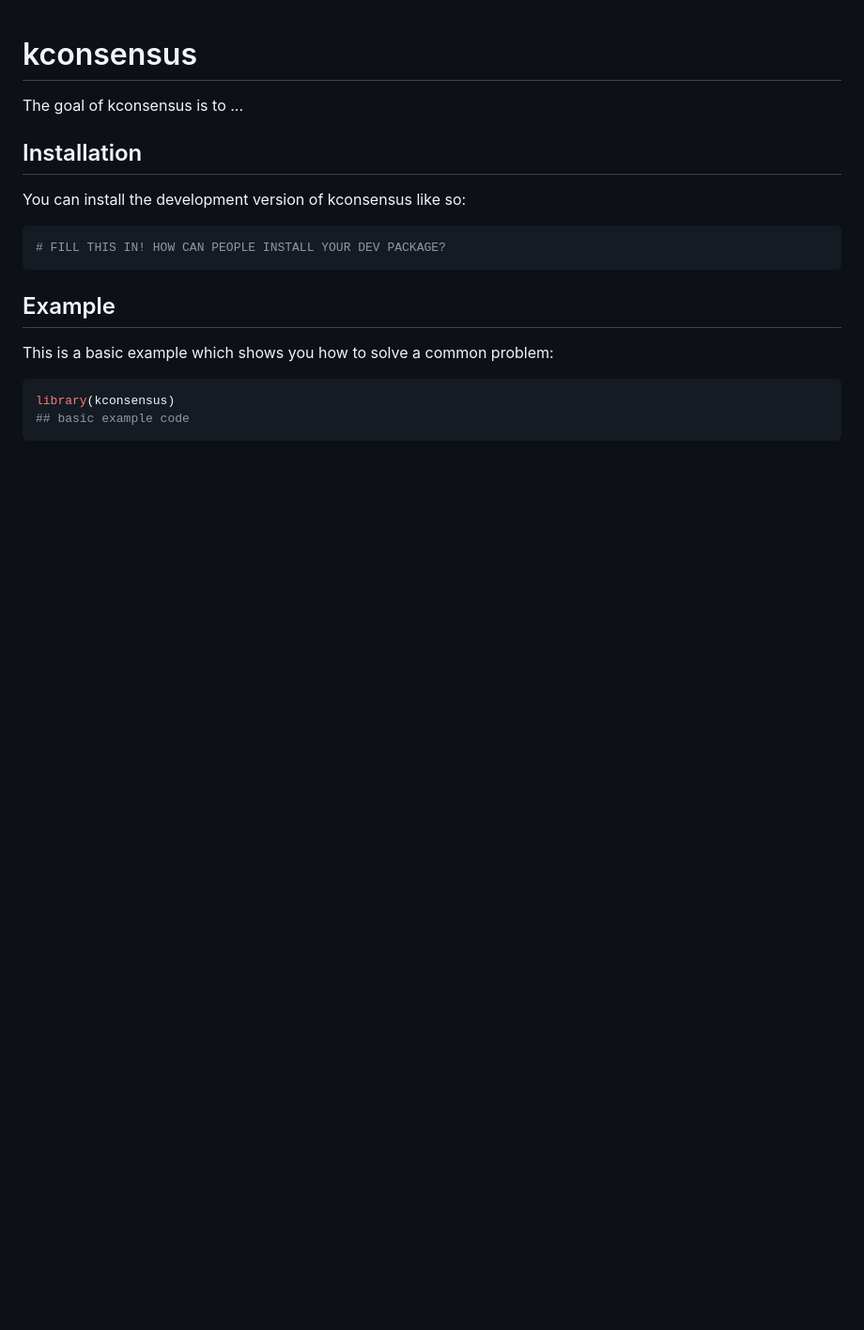
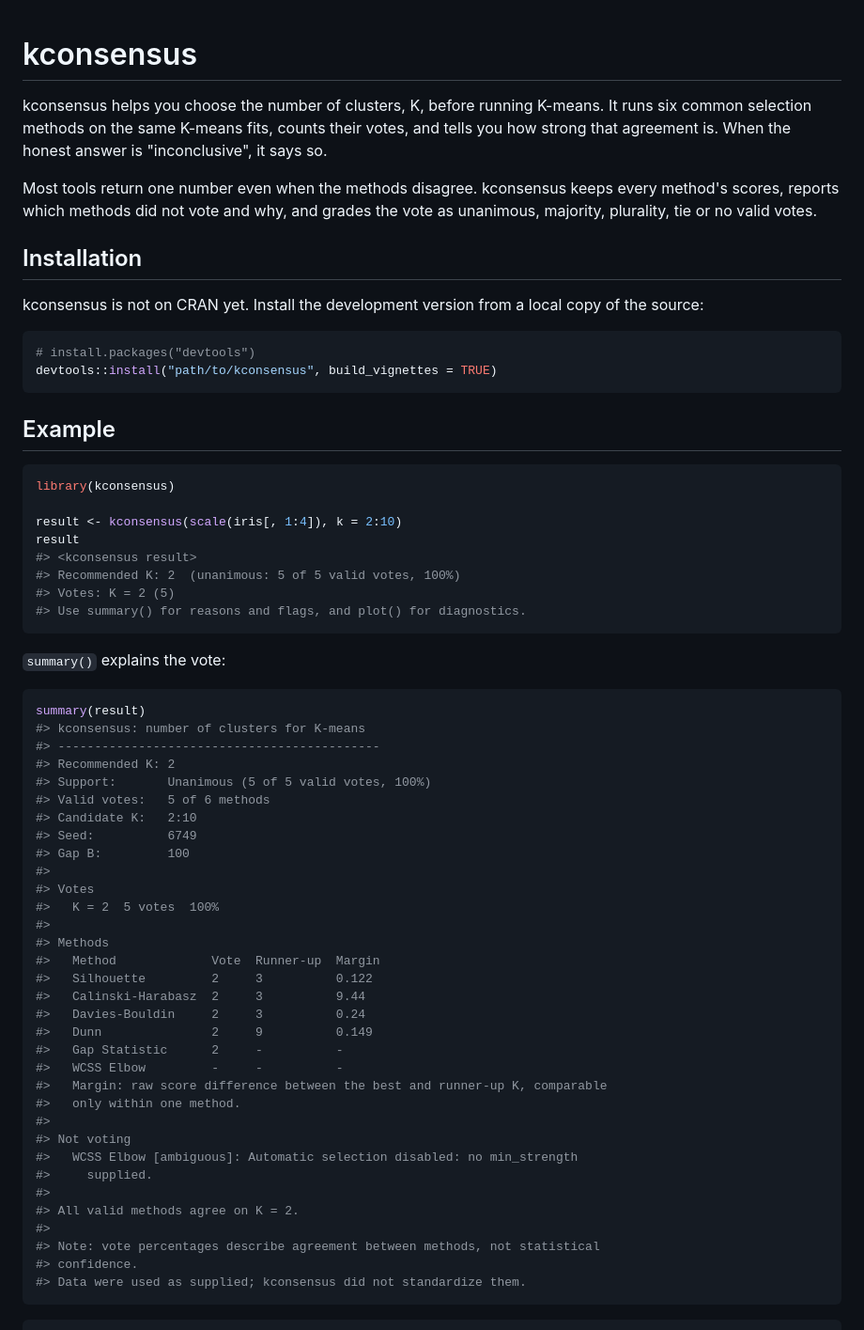
Before and after one commit to UZUB18/kconsensus, a Markdown page: README.md, the part around one of its changes. Shown at 94% size. Rendered like a GitHub page; blank space fills up the shorter version.

````diff
--- a/README.md
+++ b/README.md
@@ -1,24 +1,74 @@
-
 # kconsensus
 
 <!-- badges: start -->
 <!-- badges: end -->
 
-The goal of kconsensus is to ...
+kconsensus helps you choose the number of clusters, K, before running
+K-means. It runs six common selection methods on the same K-means fits,
+counts their votes, and tells you how strong that agreement is. When the honest
+answer is "inconclusive", it says so.
+
+Most tools return one number even when the methods disagree. kconsensus keeps
+every method's scores, reports which methods did not vote and why, and grades
+the vote as unanimous, majority, plurality, tie or no valid votes.
 
 ## Installation
 
-You can install the development version of kconsensus like so:
+kconsensus is not on CRAN yet. Install the development version from a local
+copy of the source:
 
 ``` r
-# FILL THIS IN! HOW CAN PEOPLE INSTALL YOUR DEV PACKAGE?
+# install.packages("devtools")
+devtools::install("path/to/kconsensus", build_vignettes = TRUE)
 ```
 
 ## Example
 
-This is a basic example which shows you how to solve a common problem:
+``` r
+library(kconsensus)
+
+result <- kconsensus(scale(iris[, 1:4]), k = 2:10)
+result
+#> <kconsensus result>
+#> Recommended K: 2  (unanimous: 5 of 5 valid votes, 100%)
+#> Votes: K = 2 (5)
+#> Use summary() for reasons and flags, and plot() for diagnostics.
+```
+
+`summary()` explains the vote:
 
 ``` r
-library(kconsensus)
-## basic example code
+summary(result)
+#> kconsensus: number of clusters for K-means
+#> --------------------------------------------
+#> Recommended K: 2
+#> Support:       Unanimous (5 of 5 valid votes, 100%)
+#> Valid votes:   5 of 6 methods
+#> Candidate K:   2:10
+#> Seed:          6749
+#> Gap B:         100
+#>
+#> Votes
+#>   K = 2  5 votes  100%
+#>
+#> Methods
+#>   Method             Vote  Runner-up  Margin
+#>   Silhouette         2     3          0.122
+#>   Calinski-Harabasz  2     3          9.44
+#>   Davies-Bouldin     2     3          0.24
+#>   Dunn               2     9          0.149
+#>   Gap Statistic      2     -          -
+#>   WCSS Elbow         -     -          -
+#>   Margin: raw score difference between the best and runner-up K, comparable
+#>   only within one method.
+#>
+#> Not voting
+#>   WCSS Elbow [ambiguous]: Automatic selection disabled: no min_strength
+#>     supplied.
+#>
+#> All valid methods agree on K = 2.
+#>
+#> Note: vote percentages describe agreement between methods, not statistical
+#> confidence.
+#> Data were used as supplied; kconsensus did not standardize them.
 ```
````
Also changed, not shown: other parts of README.md (+83 -0 lines), NEWS.md (+1 -0 lines), PROJECT_SHOWCASE.md (+3 -3 lines), man/figures/README-indices.png (added), man/figures/showcase-consensus.png, man/figures/showcase-matrix.png, 4 other files.
